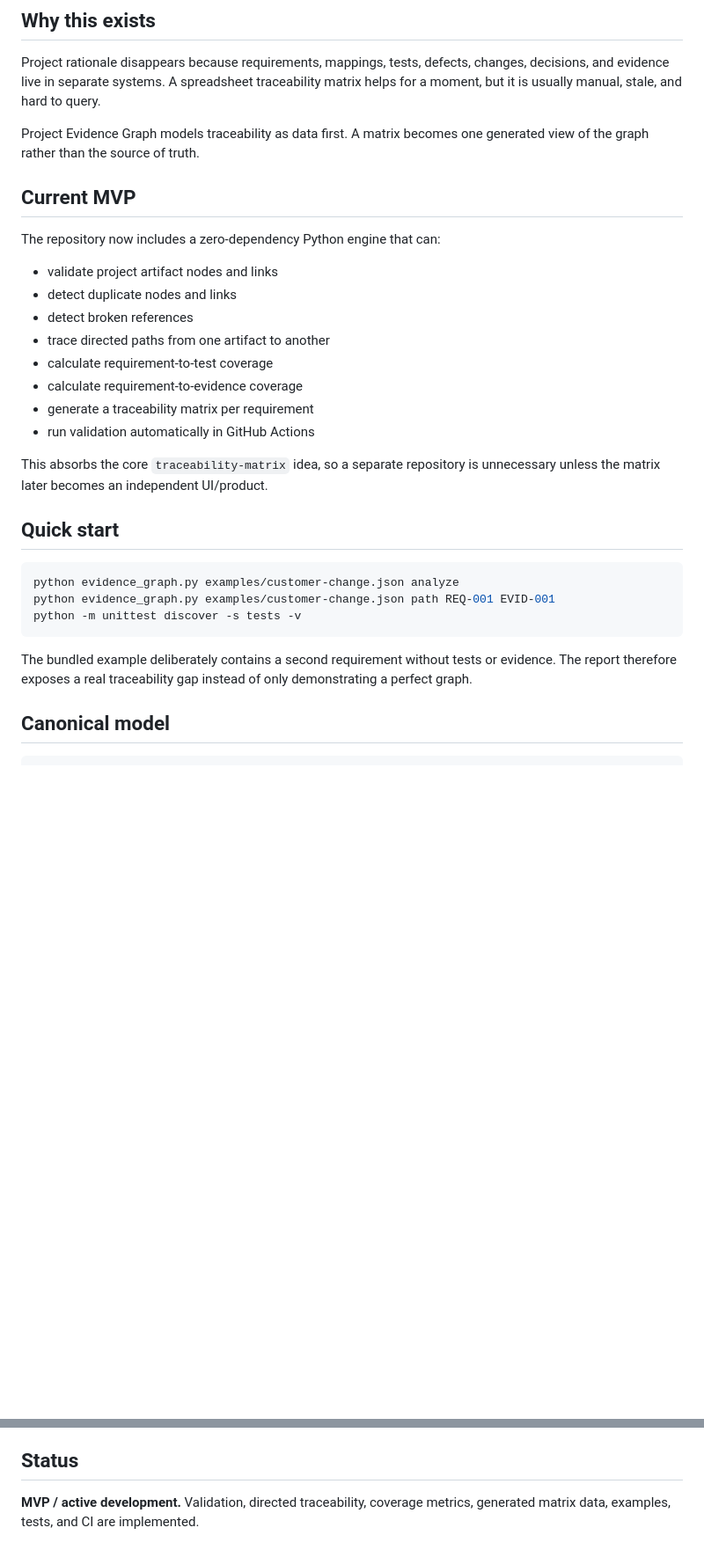
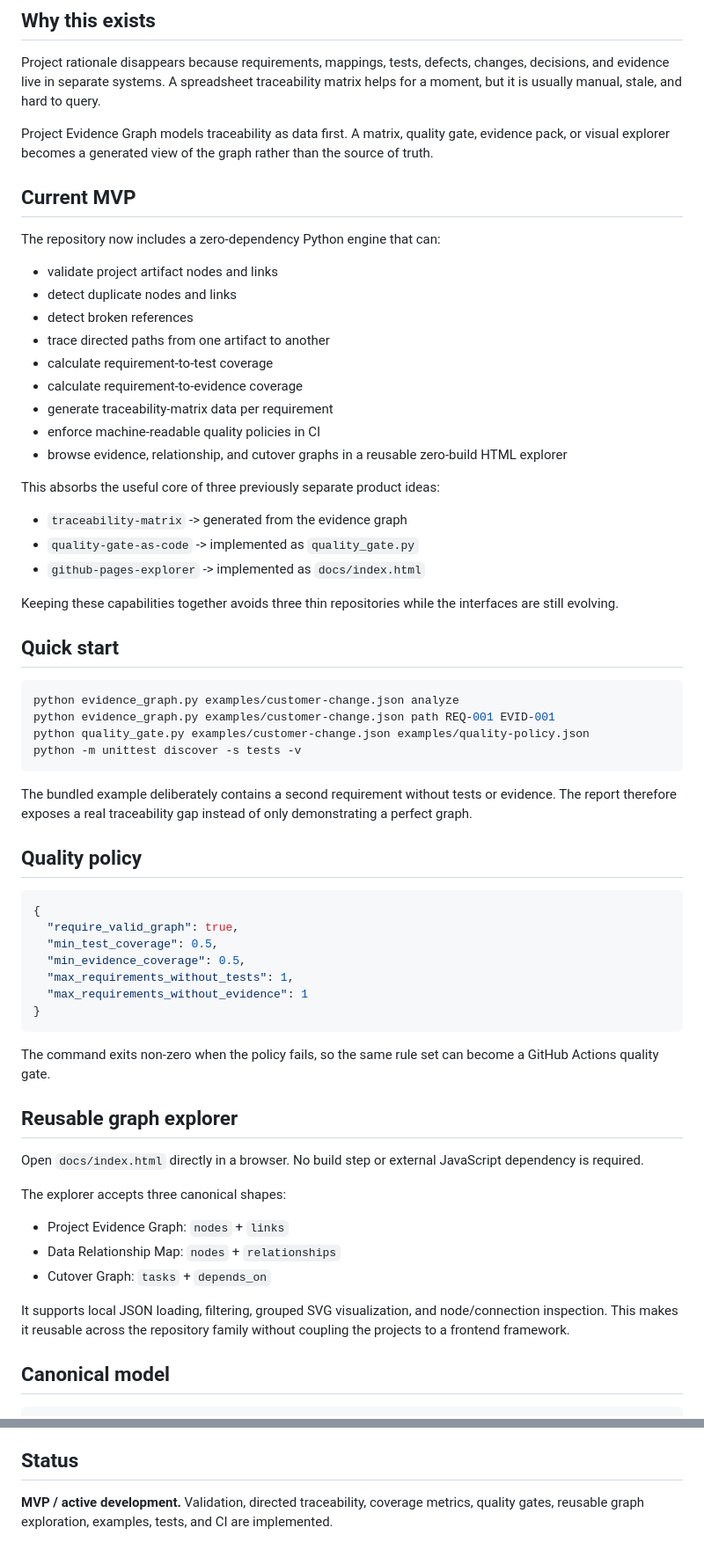
Before and after one commit to dkharlanau/project-evidence-graph, a Markdown page: README.md, 2 parts joined by grey strips. Shown at 88% size. Rendered like a GitHub page; blank space fills up the shorter version.

Commit message:
docs: document quality gates and reusable graph explorer

````diff
--- a/README.md
+++ b/README.md
@@ -6,7 +6,7 @@ Connect requirements, decisions, mappings, interfaces, tests, defects, changes,
 
 Project rationale disappears because requirements, mappings, tests, defects, changes, decisions, and evidence live in separate systems. A spreadsheet traceability matrix helps for a moment, but it is usually manual, stale, and hard to query.
 
-Project Evidence Graph models traceability as data first. A matrix becomes one generated view of the graph rather than the source of truth.
+Project Evidence Graph models traceability as data first. A matrix, quality gate, evidence pack, or visual explorer becomes a generated view of the graph rather than the source of truth.
 
 ## Current MVP
 
@@ -18,20 +18,54 @@ The repository now includes a zero-dependency Python engine that can:
 - trace directed paths from one artifact to another
 - calculate requirement-to-test coverage
 - calculate requirement-to-evidence coverage
-- generate a traceability matrix per requirement
-- run validation automatically in GitHub Actions
+- generate traceability-matrix data per requirement
+- enforce machine-readable quality policies in CI
+- browse evidence, relationship, and cutover graphs in a reusable zero-build HTML explorer
 
-This absorbs the core `traceability-matrix` idea, so a separate repository is unnecessary unless the matrix later becomes an independent UI/product.
+This absorbs the useful core of three previously separate product ideas:
+
+- `traceability-matrix` -> generated from the evidence graph
+- `quality-gate-as-code` -> implemented as `quality_gate.py`
+- `github-pages-explorer` -> implemented as `docs/index.html`
+
+Keeping these capabilities together avoids three thin repositories while the interfaces are still evolving.
 
 ## Quick start
 
 ```bash
 python evidence_graph.py examples/customer-change.json analyze
 python evidence_graph.py examples/customer-change.json path REQ-001 EVID-001
+python quality_gate.py examples/customer-change.json examples/quality-policy.json
 python -m unittest discover -s tests -v
 ```
 
 The bundled example deliberately contains a second requirement without tests or evidence. The report therefore exposes a real traceability gap instead of only demonstrating a perfect graph.
+
+## Quality policy
+
+```json
+{
+  "require_valid_graph": true,
+  "min_test_coverage": 0.5,
+  "min_evidence_coverage": 0.5,
+  "max_requirements_without_tests": 1,
+  "max_requirements_without_evidence": 1
+}
+```
+
+The command exits non-zero when the policy fails, so the same rule set can become a GitHub Actions quality gate.
+
+## Reusable graph explorer
+
+Open `docs/index.html` directly in a browser. No build step or external JavaScript dependency is required.
+
+The explorer accepts three canonical shapes:
+
+- Project Evidence Graph: `nodes` + `links`
+- Data Relationship Map: `nodes` + `relationships`
+- Cutover Graph: `tasks` + `depends_on`
+
+It supports local JSON loading, filtering, grouped SVG visualization, and node/connection inspection. This makes it reusable across the repository family without coupling the projects to a frontend framework.
 
 ## Canonical model
 
@@ -90,4 +122,4 @@ Supported first-class artifact types are `requirement`, `decision`, `mapping`, `
 
 ## Status
 
-**MVP / active development.** Validation, directed traceability, coverage metrics, generated matrix data, examples, tests, and CI are implemented.
+**MVP / active development.** Validation, directed traceability, coverage metrics, quality gates, reusable graph exploration, examples, tests, and CI are implemented.
````
Also changed, not shown: other parts of README.md (+5 -7 lines).
